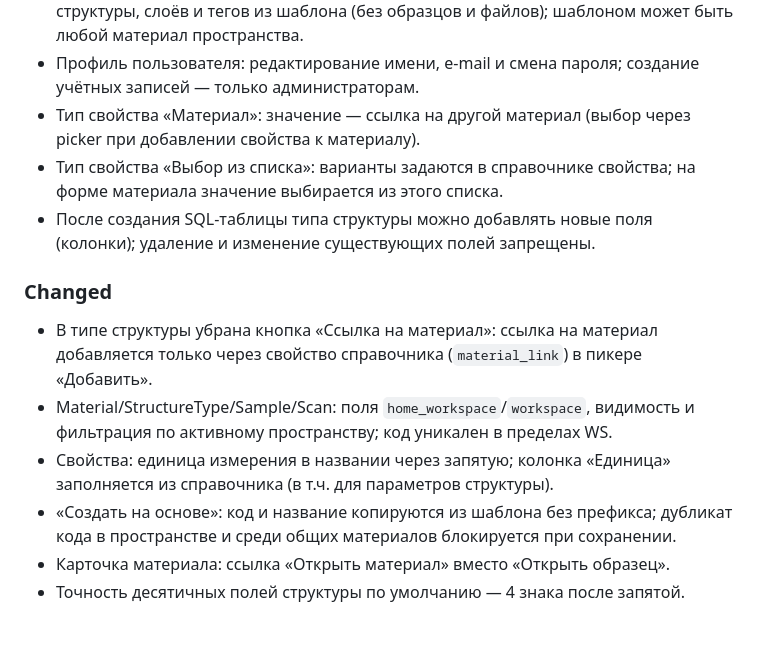
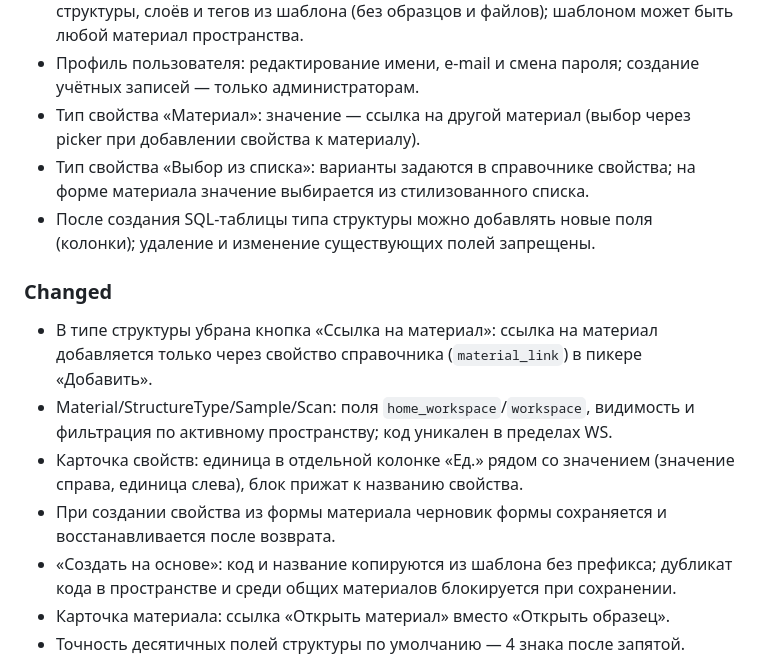
Before and after one commit to cinema4dmipad-collab/materials_db_kin, a Markdown page: CHANGELOG.md, the part around the change. Drawn GitHub-style; blank space fills up the shorter version.

Commit message:
docs(changelog): refine choice property and units UI notes
Co-authored-by: Cursor <cursoragent@cursor.com>

```diff
--- a/CHANGELOG.md
+++ b/CHANGELOG.md
@@ -19,14 +19,15 @@
 - Создание материала «на основе»: подстановка полей, свойств, параметров структуры, слоёв и тегов из шаблона (без образцов и файлов); шаблоном может быть любой материал пространства.
 - Профиль пользователя: редактирование имени, e-mail и смена пароля; создание учётных записей — только администраторам.
 - Тип свойства «Материал»: значение — ссылка на другой материал (выбор через picker при добавлении свойства к материалу).
-- Тип свойства «Выбор из списка»: варианты задаются в справочнике свойства; на форме материала значение выбирается из этого списка.
+- Тип свойства «Выбор из списка»: варианты задаются в справочнике свойства; на форме материала значение выбирается из стилизованного списка.
 - После создания SQL-таблицы типа структуры можно добавлять новые поля (колонки); удаление и изменение существующих полей запрещены.
 
 ### Changed
 
 - В типе структуры убрана кнопка «Ссылка на материал»: ссылка на материал добавляется только через свойство справочника (`material_link`) в пикере «Добавить».
 - Material/StructureType/Sample/Scan: поля `home_workspace`/`workspace`, видимость и фильтрация по активному пространству; код уникален в пределах WS.
-- Свойства: единица измерения в названии через запятую; колонка «Единица» заполняется из справочника (в т.ч. для параметров структуры).
+- Карточка свойств: единица в отдельной колонке «Ед.» рядом со значением (значение справа, единица слева), блок прижат к названию свойства.
+- При создании свойства из формы материала черновик формы сохраняется и восстанавливается после возврата.
 - «Создать на основе»: код и название копируются из шаблона без префикса; дубликат кода в пространстве и среди общих материалов блокируется при сохранении.
 - Карточка материала: ссылка «Открыть материал» вместо «Открыть образец».
 - Точность десятичных полей структуры по умолчанию — 4 знака после запятой.
```
